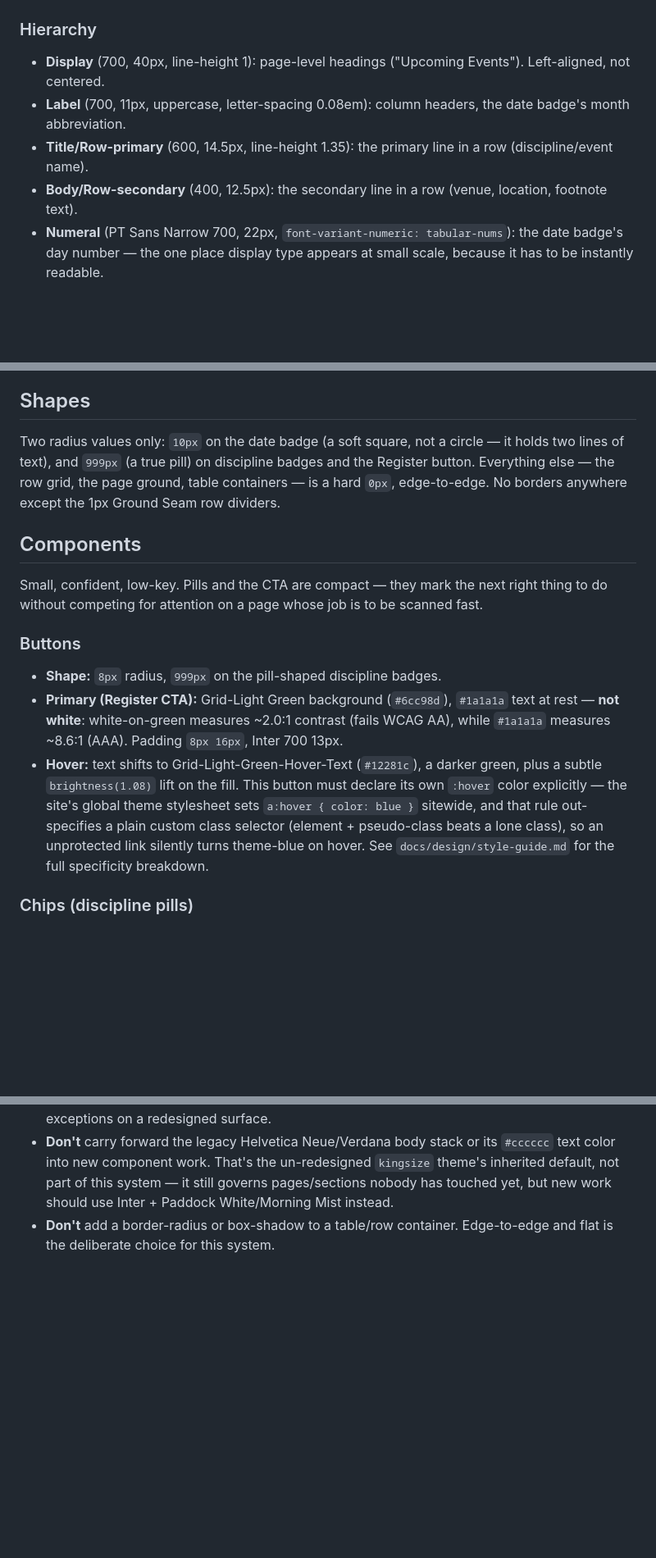
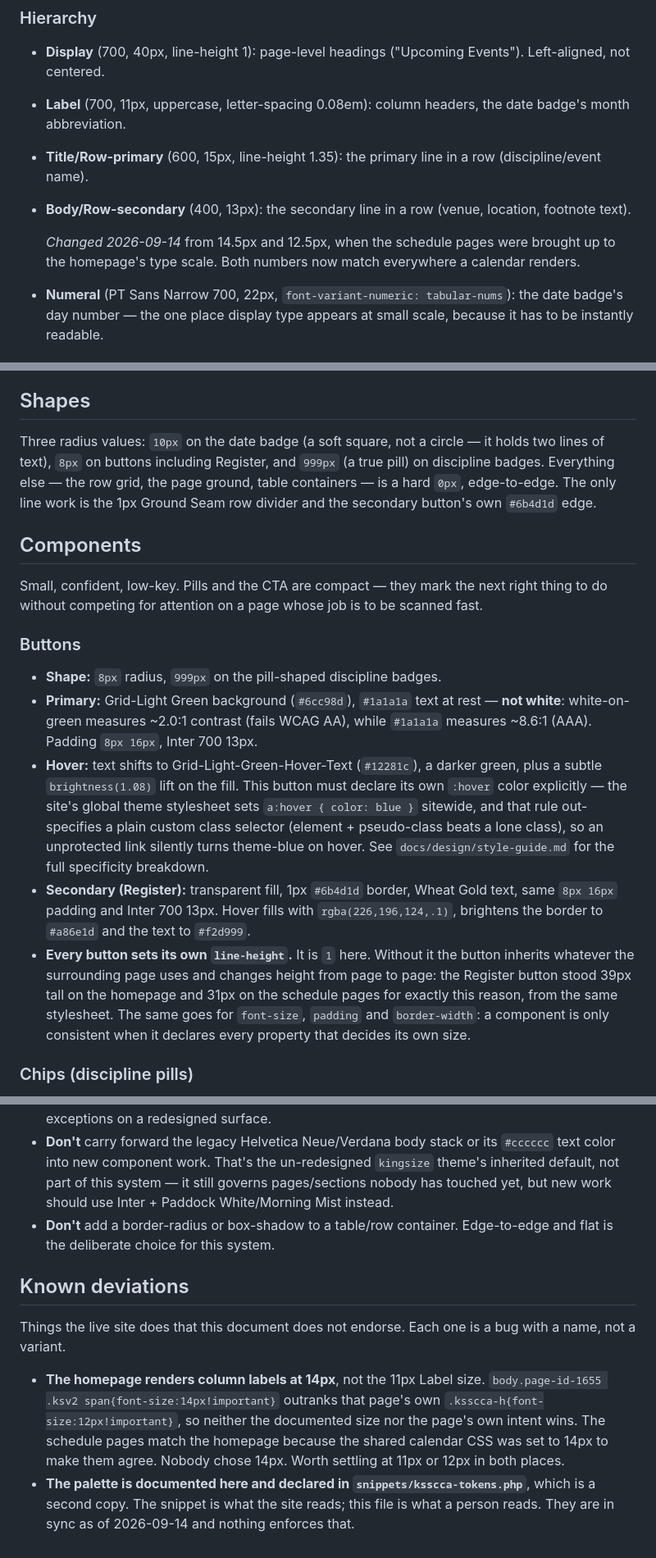
Before and after one commit to spacecowboyian/ksscca, a Markdown page: DESIGN.md, 3 parts joined by grey strips. Shown at 82% size. GitHub-like rendering; blank space fills up the shorter version.

```diff
--- a/DESIGN.md
+++ b/DESIGN.md
@@ -152,10 +199,14 @@ if the Google Fonts request ever fails.
   Events"). Left-aligned, not centered.
 - **Label** (700, 11px, uppercase, letter-spacing 0.08em): column
   headers, the date badge's month abbreviation.
-- **Title/Row-primary** (600, 14.5px, line-height 1.35): the primary line
+- **Title/Row-primary** (600, 15px, line-height 1.35): the primary line
   in a row (discipline/event name).
-- **Body/Row-secondary** (400, 12.5px): the secondary line in a row
+- **Body/Row-secondary** (400, 13px): the secondary line in a row
   (venue, location, footnote text).
+
+  *Changed 2026-09-14* from 14.5px and 12.5px, when the schedule pages
+  were brought up to the homepage's type scale. Both numbers now match
+  everywhere a calendar renders.
 - **Numeral** (PT Sans Narrow 700, 22px, `font-variant-numeric:
   tabular-nums`): the date badge's day number — the one place display
   type appears at small scale, because it has to be instantly readable.
@@ -190,11 +241,12 @@ elevation. A `box-shadow` anywhere in a redesigned surface is a bug.
 
 ## Shapes
 
-Two radius values only: `10px` on the date badge (a soft square, not a
-circle — it holds two lines of text), and `999px` (a true pill) on
-discipline badges and the Register button. Everything else — the row
-grid, the page ground, table containers — is a hard `0px`, edge-to-edge.
-No borders anywhere except the 1px Ground Seam row dividers.
+Three radius values: `10px` on the date badge (a soft square, not a
+circle — it holds two lines of text), `8px` on buttons including
+Register, and `999px` (a true pill) on discipline badges. Everything
+else — the row grid, the page ground, table containers — is a hard
+`0px`, edge-to-edge. The only line work is the 1px Ground Seam row
+divider and the secondary button's own `#6b4d1d` edge.
 
 ## Components
 
@@ -204,7 +256,7 @@ job is to be scanned fast.
 
 ### Buttons
 - **Shape:** `8px` radius, `999px` on the pill-shaped discipline badges.
-- **Primary (Register CTA):** Grid-Light Green background (`#6cc98d`),
+- **Primary:** Grid-Light Green background (`#6cc98d`),
   `#1a1a1a` text at rest — **not white**: white-on-green measures
   ~2.0:1 contrast (fails WCAG AA), while `#1a1a1a` measures ~8.6:1
   (AAA). Padding `8px 16px`, Inter 700 13px.
@@ -216,6 +268,17 @@ job is to be scanned fast.
   pseudo-class beats a lone class), so an unprotected link silently
   turns theme-blue on hover. See `docs/design/style-guide.md` for the
   full specificity breakdown.
+- **Secondary (Register):** transparent fill, 1px `#6b4d1d` border,
+  Wheat Gold text, same `8px 16px` padding and Inter 700 13px. Hover
+  fills with `rgba(226,196,124,.1)`, brightens the border to `#a86e1d`
+  and the text to `#f2d999`.
+- **Every button sets its own `line-height`.** It is `1` here. Without
+  it the button inherits whatever the surrounding page uses and changes
+  height from page to page: the Register button stood 39px tall on the
+  homepage and 31px on the schedule pages for exactly this reason, from
+  the same stylesheet. The same goes for `font-size`, `padding` and
+  `border-width`: a component is only consistent when it declares every
+  property that decides its own size.
 
 ### Chips (discipline pills)
 - **Style:** small pill (`999px` radius), `4px 10px` padding, 12px/600
@@ -275,3 +341,20 @@ every list of events on the site should use it, not a plain date string.
   new work should use Inter + Paddock White/Morning Mist instead.
 - **Don't** add a border-radius or box-shadow to a table/row container.
   Edge-to-edge and flat is the deliberate choice for this system.
+
+## Known deviations
+
+Things the live site does that this document does not endorse. Each one
+is a bug with a name, not a variant.
+
+- **The homepage renders column labels at 14px**, not the 11px Label
+  size. `body.page-id-1655 .ksv2 span{font-size:14px!important}`
+  outranks that page's own `.ksscca-h{font-size:12px!important}`, so
+  neither the documented size nor the page's own intent wins. The
+  schedule pages match the homepage because the shared calendar CSS was
+  set to 14px to make them agree. Nobody chose 14px. Worth settling at
+  11px or 12px in both places.
+- **The palette is documented here and declared in
+  `snippets/ksscca-tokens.php`**, which is a second copy. The snippet is
+  what the site reads; this file is what a person reads. They are in
+  sync as of 2026-09-14 and nothing enforces that.
```
Also changed, not shown: other parts of DESIGN.md (+57 -7 lines).
